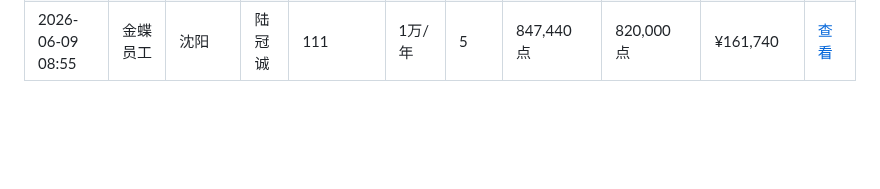
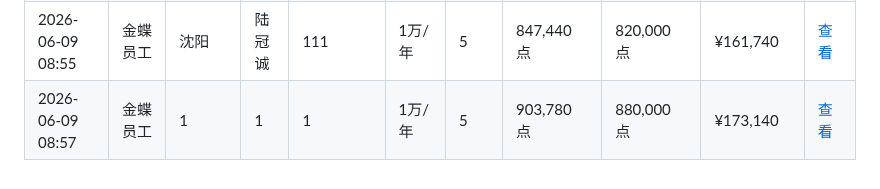
Before and after one commit to zoumaotao/lingee_unit_calculate, a Markdown page: records.md, the part around the change. Drawn GitHub-style; blank space fills up the shorter version.

Commit message:
添加增购测算记录 (2026/6/9 08:57:21)

```diff
--- a/records.md
+++ b/records.md
@@ -19,3 +19,4 @@
 | 2026-06-08 17:37 | 金蝶员工 | 合肥 | 彭天宇 | 安徽宇航派蒙健康科技股份有限公司 | 10万/年 | 5 | 695,160 点 | 670,000 点 | ¥133,240 | [查看](data/%E5%AE%89%E5%BE%BD%E5%AE%87%E8%88%AA%E6%B4%BE%E8%92%99%E5%81%A5%E5%BA%B7%E7%A7%91%E6%8A%80%E8%82%A1%E4%BB%BD%E6%9C%89%E9%99%90%E5%85%AC%E5%8F%B8_%E5%BD%AD%E5%A4%A9%E5%AE%87_2026-06-08T09-37-38.md) |
 | 2026-06-08 17:39 | 金蝶员工 | 合肥 | 彭天宇 | 安徽宇航派蒙健康科技股份有限公司 | 10万/年 | 5 | 305,400 点 | 280,000 点 | ¥61,940 | [查看](data/%E5%AE%89%E5%BE%BD%E5%AE%87%E8%88%AA%E6%B4%BE%E8%92%99%E5%81%A5%E5%BA%B7%E7%A7%91%E6%8A%80%E8%82%A1%E4%BB%BD%E6%9C%89%E9%99%90%E5%85%AC%E5%8F%B8_%E5%BD%AD%E5%A4%A9%E5%AE%87_2026-06-08T09-38-59.md) |
 | 2026-06-09 08:55 | 金蝶员工 | 沈阳 | 陆冠诚 | 111 | 1万/年 | 5 | 847,440 点 | 820,000 点 | ¥161,740 | [查看](data/111_%E9%99%86%E5%86%A0%E8%AF%9A_2026-06-09T00-55-23.md) |
+| 2026-06-09 08:57 | 金蝶员工 | 1 | 1 | 1 | 1万/年 | 5 | 903,780 点 | 880,000 点 | ¥173,140 | [查看](data/1_1_2026-06-09T00-57-10.md) |
```
